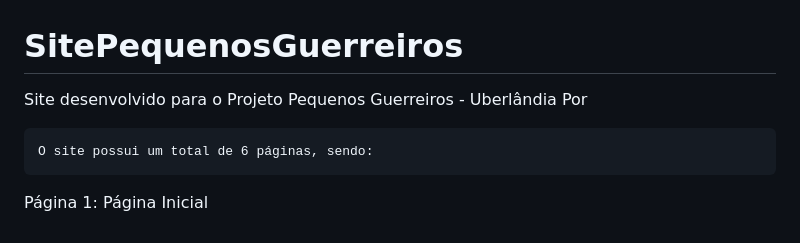
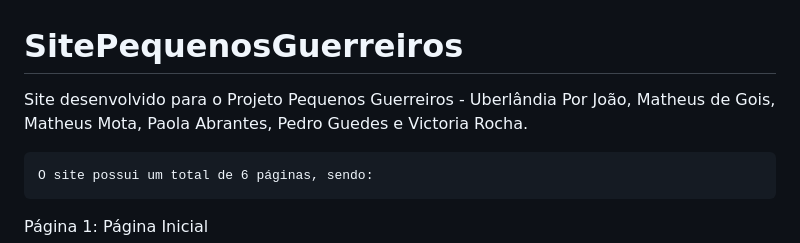
Before and after one commit to paolaabrantes/SitePequenosGuerreiros, a Markdown page: README.md, the part around the change. GitHub-like rendering.

```diff
--- a/README.md
+++ b/README.md
@@ -1,6 +1,6 @@
 # SitePequenosGuerreiros
 Site desenvolvido para o Projeto Pequenos Guerreiros - Uberlândia
-Por
+Por João, Matheus de Gois, Matheus Mota, Paola Abrantes, Pedro Guedes e Victoria Rocha.
 
     O site possui um total de 6 páginas, sendo:
 
```
